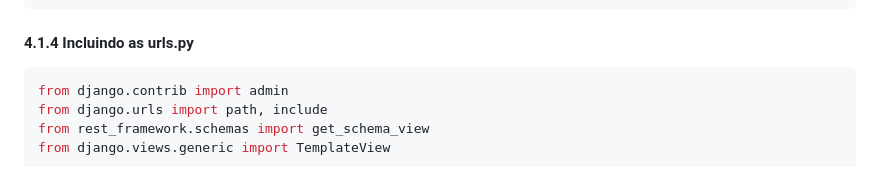
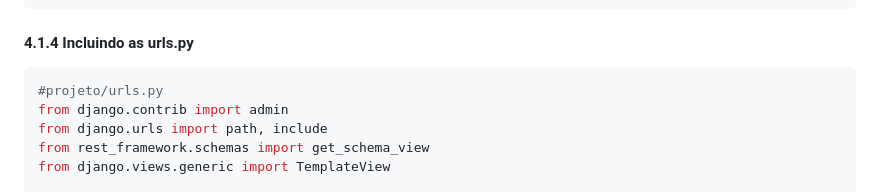
Before and after one commit to Joaogalescky/Projeto-Integrador---2024, a Markdown page: Django_Documentation/myproject/README.md, the part around the change. Drawn GitHub-style.

````diff
--- a/Django_Documentation/myproject/README.md
+++ b/Django_Documentation/myproject/README.md
@@ -75,6 +75,7 @@ INSTALLED_APPS = [
 
 #### 4.1.4 Incluindo as urls.py
 ```bash
+#projeto/urls.py
 from django.contrib import admin
 from django.urls import path, include
 from rest_framework.schemas import get_schema_view
````
